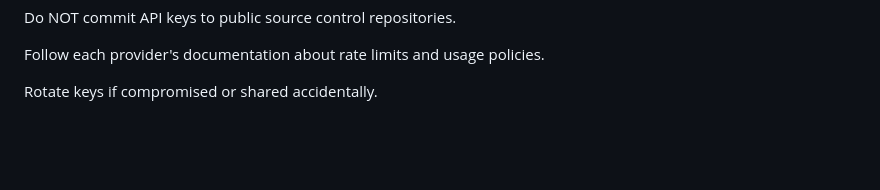
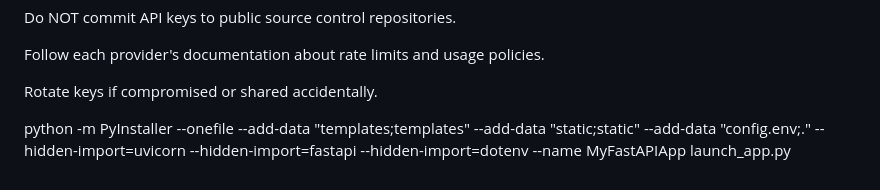
Before and after one commit to DhruvKai/HASHexe, a Markdown page: readme.md, the part around the change. Rendered like a GitHub page; blank space fills up the shorter version.

```diff
--- a/readme.md
+++ b/readme.md
@@ -153,3 +153,5 @@ Do NOT commit API keys to public source control repositories.
 Follow each provider's documentation about rate limits and usage policies.
 
 Rotate keys if compromised or shared accidentally.
+
+python -m PyInstaller --onefile --add-data "templates;templates" --add-data "static;static" --add-data "config.env;." --hidden-import=uvicorn --hidden-import=fastapi --hidden-import=dotenv --name MyFastAPIApp launch_app.py
```
